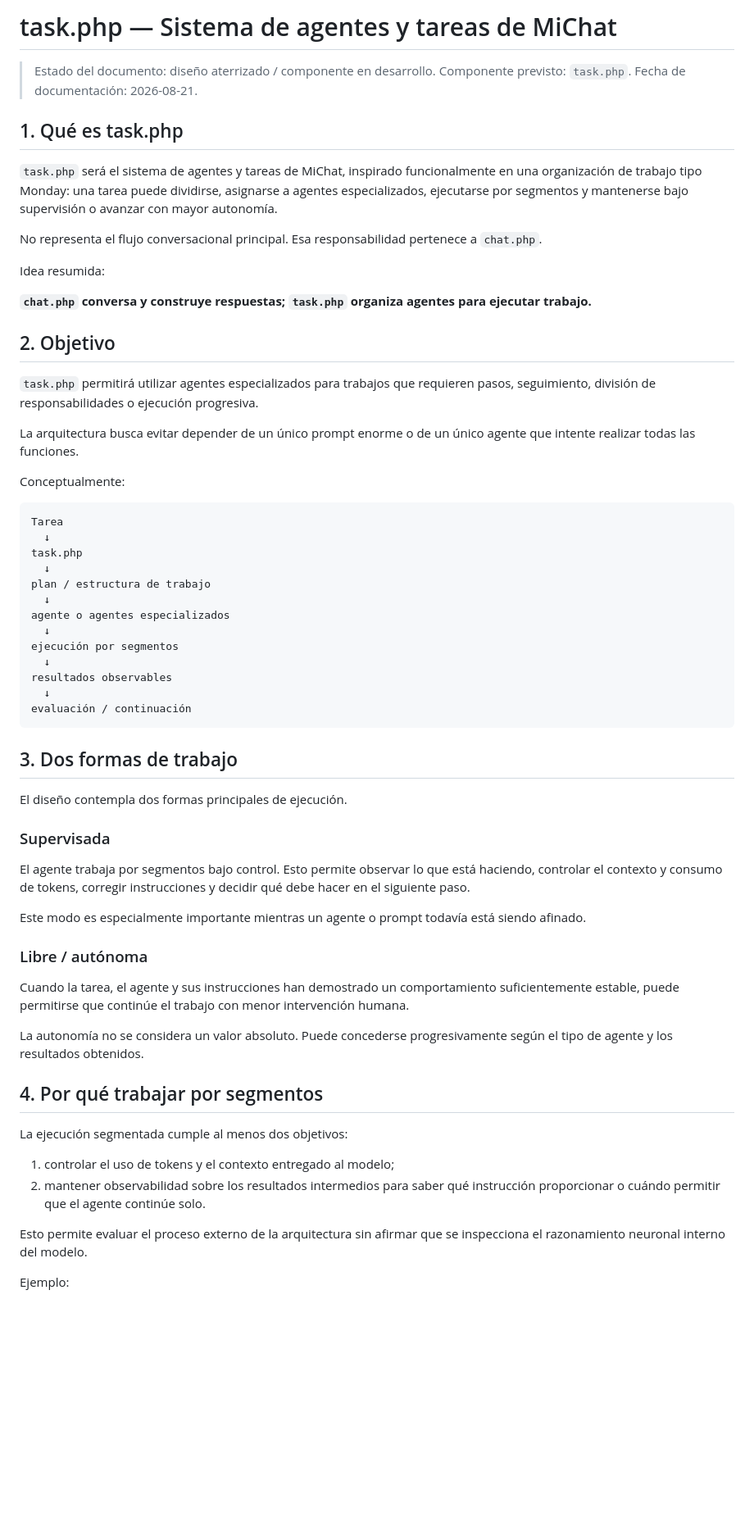
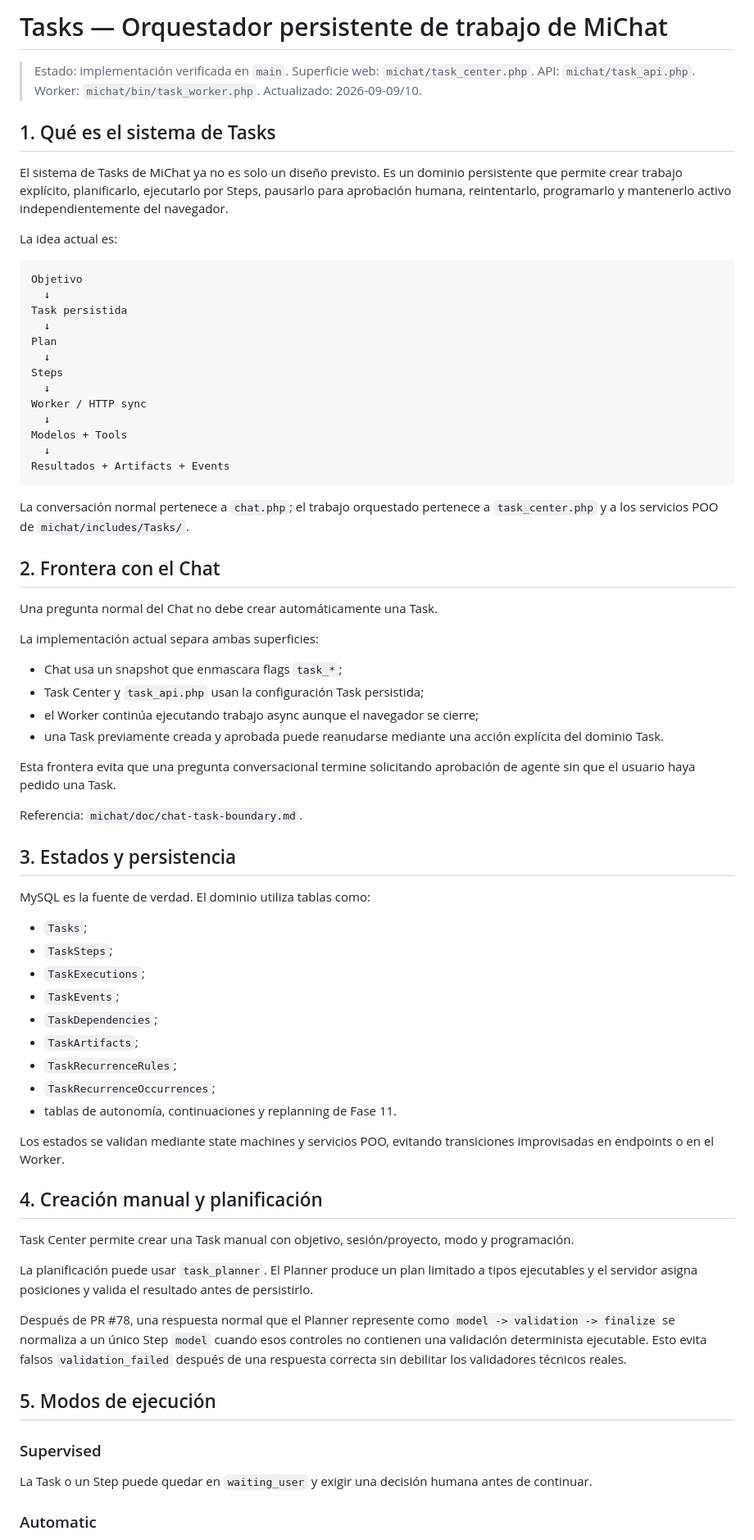
Before and after one commit to jimmybackend/michat, a Markdown page: docs/TASK.md, the part around one of its changes. Shown at 82% size. Drawn GitHub-style; blank space fills up the shorter version.

Commit message:
docs: actualizar Task Orchestrator y Worker reales

````diff
--- a/docs/TASK.md
+++ b/docs/TASK.md
@@ -1,66 +1,79 @@
-# task.php — Sistema de agentes y tareas de MiChat
+# Tasks — Orquestador persistente de trabajo de MiChat
 
-> Estado del documento: diseño aterrizado / componente en desarrollo.
-> Componente previsto: `task.php`.
-> Fecha de documentación: 2026-08-21.
+> Estado: implementación verificada en `main`.
+> Superficie web: `michat/task_center.php`.
+> API: `michat/task_api.php`.
+> Worker: `michat/bin/task_worker.php`.
+> Actualizado: 2026-09-09/10.
 
-## 1. Qué es task.php
+## 1. Qué es el sistema de Tasks
 
-`task.php` será el sistema de agentes y tareas de MiChat, inspirado funcionalmente en una organización de trabajo tipo Monday: una tarea puede dividirse, asignarse a agentes especializados, ejecutarse por segmentos y mantenerse bajo supervisión o avanzar con mayor autonomía.
+El sistema de Tasks de MiChat ya no es solo un diseño previsto. Es un dominio persistente que permite crear trabajo explícito, planificarlo, ejecutarlo por Steps, pausarlo para aprobación humana, reintentarlo, programarlo y mantenerlo activo independientemente del navegador.
 
-No representa el flujo conversacional principal. Esa responsabilidad pertenece a `chat.php`.
-
-Idea resumida:
-
-**`chat.php` conversa y construye respuestas; `task.php` organiza agentes para ejecutar trabajo.**
-
-## 2. Objetivo
-
-`task.php` permitirá utilizar agentes especializados para trabajos que requieren pasos, seguimiento, división de responsabilidades o ejecución progresiva.
-
-La arquitectura busca evitar depender de un único prompt enorme o de un único agente que intente realizar todas las funciones.
-
-Conceptualmente:
+La idea actual es:
 
 ```text
-Tarea
+Objetivo
   ↓
-task.php
+Task persistida
   ↓
-plan / estructura de trabajo
+Plan
   ↓
-agente o agentes especializados
+Steps
   ↓
-ejecución por segmentos
+Worker / HTTP sync
   ↓
-resultados observables
+Modelos + Tools
   ↓
-evaluación / continuación
+Resultados + Artifacts + Events
 ```
 
-## 3. Dos formas de trabajo
+La conversación normal pertenece a `chat.php`; el trabajo orquestado pertenece a `task_center.php` y a los servicios POO de `michat/includes/Tasks/`.
 
-El diseño contempla dos formas principales de ejecución.
+## 2. Frontera con el Chat
 
-### Supervisada
+Una pregunta normal del Chat no debe crear automáticamente una Task.
 
-El agente trabaja por segmentos bajo control. Esto permite observar lo que está haciendo, controlar el contexto y consumo de tokens, corregir instrucciones y decidir qué debe hacer en el siguiente paso.
+La implementación actual separa ambas superficies:
 
-Este modo es especialmente importante mientras un agente o prompt todavía está siendo afinado.
+- Chat usa un snapshot que enmascara flags `task_*`;
+- Task Center y `task_api.php` usan la configuración Task persistida;
+- el Worker continúa ejecutando trabajo async aunque el navegador se cierre;
+- una Task previamente creada y aprobada puede reanudarse mediante una acción explícita del dominio Task.
 
-### Libre / autónoma
+Esta frontera evita que una pregunta conversacional termine solicitando aprobación de agente sin que el usuario haya pedido una Task.
 
-Cuando la tarea, el agente y sus instrucciones han demostrado un comportamiento suficientemente estable, puede permitirse que continúe el trabajo con menor intervención humana.
+Referencia: `michat/doc/chat-task-boundary.md`.
 
-La autonomía no se considera un valor absoluto. Puede concederse progresivamente según el tipo de agente y los resultados obtenidos.
+## 3. Estados y persistencia
 
-## 4. Por qué trabajar por segmentos
+MySQL es la fuente de verdad. El dominio utiliza tablas como:
 
-La ejecución segmentada cumple al menos dos objetivos:
+- `Tasks`;
+- `TaskSteps`;
+- `TaskExecutions`;
+- `TaskEvents`;
+- `TaskDependencies`;
+- `TaskArtifacts`;
+- `TaskRecurrenceRules`;
+- `TaskRecurrenceOccurrences`;
+- tablas de autonomía, continuaciones y replanning de Fase 11.
 
-1. controlar el uso de tokens y el contexto entregado al modelo;
-2. mantener observabilidad sobre los resultados intermedios para saber qué instrucción proporcionar o cuándo permitir que el agente continúe solo.
+Los estados se validan mediante state machines y servicios POO, evitando transiciones improvisadas en endpoints o en el Worker.
 
-Esto permite evaluar el proceso externo de la arquitectura sin afirmar que se inspecciona el razonamiento neuronal interno del modelo.
+## 4. Creación manual y planificación
 
-Ejemplo:
+Task Center permite crear una Task manual con objetivo, sesión/proyecto, modo y programación.
+
+La planificación puede usar `task_planner`. El Planner produce un plan limitado a tipos ejecutables y el servidor asigna posiciones y valida el resultado antes de persistirlo.
+
+Después de PR #78, una respuesta normal que el Planner represente como `model -> validation -> finalize` se normaliza a un único Step `model` cuando esos controles no contienen una validación determinista ejecutable. Esto evita falsos `validation_failed` después de una respuesta correcta sin debilitar los validadores técnicos reales.
+
+## 5. Modos de ejecución
+
+### Supervised
+
+La Task o un Step puede quedar en `waiting_user` y exigir una decisión humana antes de continuar.
+
+### Automatic
+
````
Also changed, not shown: other parts of docs/TASK.md (+228 -111 lines).
